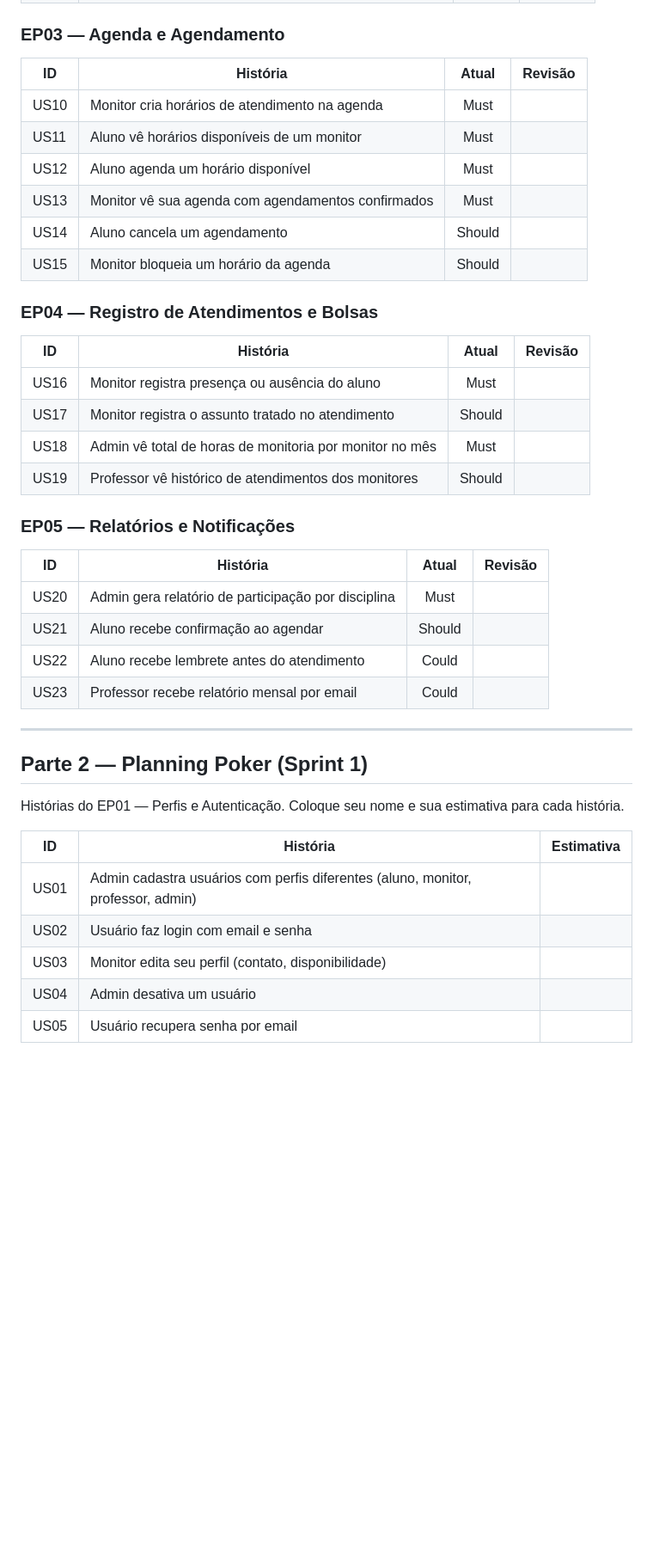
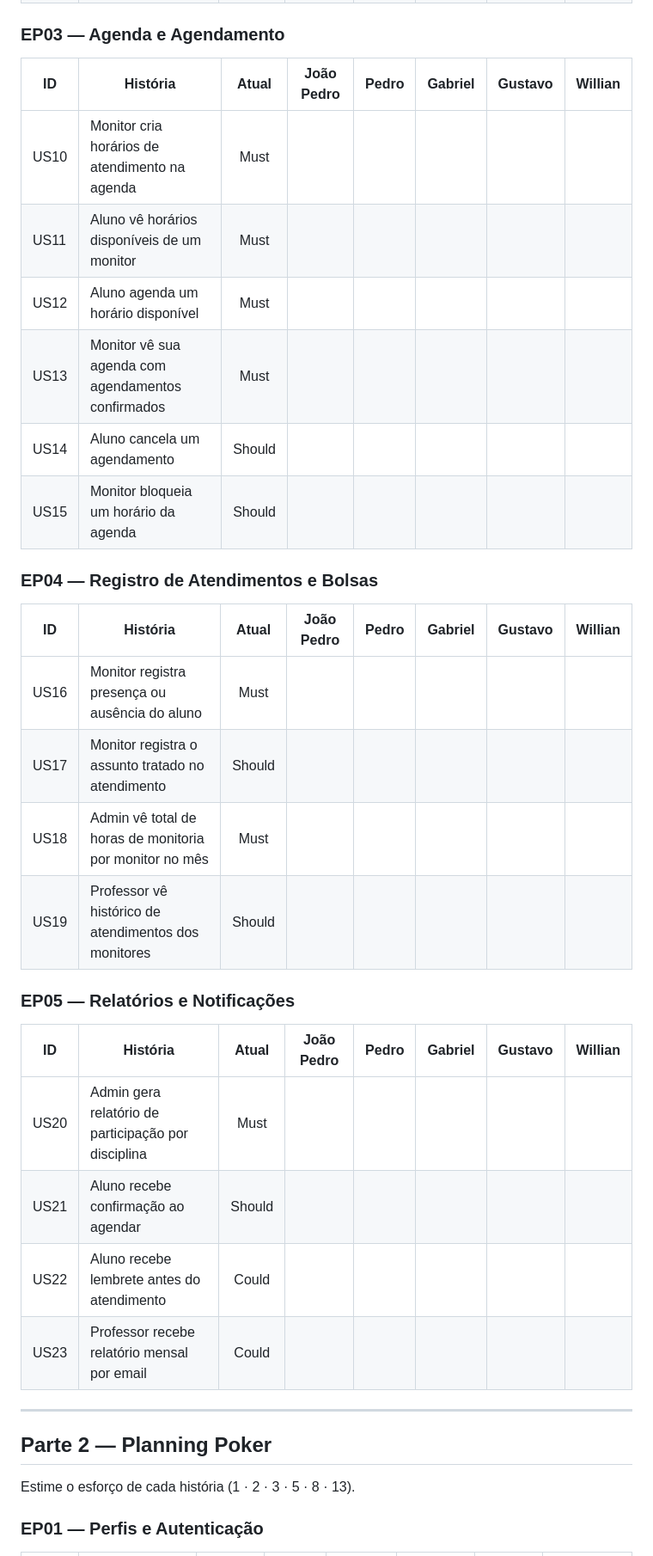
Before and after one commit to WillianPessoa/monitoria-app, a Markdown page: docs/revisao-backlog.md, the part around one of its changes. Shown at 86% size. GitHub-like rendering; blank space fills up the shorter version.

Commit message:
docs: expande planning poker para todos os épicos e adiciona colunas individuais

```diff
--- a/docs/revisao-backlog.md
+++ b/docs/revisao-backlog.md
@@ -55,44 +54,38 @@ Mande suas respostas para o Willian assim que puder.
 
 ### EP03 — Agenda e Agendamento
 
-| ID | História | Atual | Revisão |
-|----|----------|:-----:|---------|
-| US10 | Monitor cria horários de atendimento na agenda | Must | |
-| US11 | Aluno vê horários disponíveis de um monitor | Must | |
-| US12 | Aluno agenda um horário disponível | Must | |
-| US13 | Monitor vê sua agenda com agendamentos confirmados | Must | |
-| US14 | Aluno cancela um agendamento | Should | |
-| US15 | Monitor bloqueia um horário da agenda | Should | |
+| ID | História | Atual | João Pedro | Pedro | Gabriel | Gustavo | Willian |
+|----|----------|:-----:|:----------:|:-----:|:-------:|:-------:|:-------:|
+| US10 | Monitor cria horários de atendimento na agenda | Must | | | | | |
+| US11 | Aluno vê horários disponíveis de um monitor | Must | | | | | |
+| US12 | Aluno agenda um horário disponível | Must | | | | | |
+| US13 | Monitor vê sua agenda com agendamentos confirmados | Must | | | | | |
+| US14 | Aluno cancela um agendamento | Should | | | | | |
+| US15 | Monitor bloqueia um horário da agenda | Should | | | | | |
 
 ### EP04 — Registro de Atendimentos e Bolsas
 
-| ID | História | Atual | Revisão |
-|----|----------|:-----:|---------|
-| US16 | Monitor registra presença ou ausência do aluno | Must | |
-| US17 | Monitor registra o assunto tratado no atendimento | Should | |
-| US18 | Admin vê total de horas de monitoria por monitor no mês | Must | |
-| US19 | Professor vê histórico de atendimentos dos monitores | Should | |
+| ID | História | Atual | João Pedro | Pedro | Gabriel | Gustavo | Willian |
+|----|----------|:-----:|:----------:|:-----:|:-------:|:-------:|:-------:|
+| US16 | Monitor registra presença ou ausência do aluno | Must | | | | | |
+| US17 | Monitor registra o assunto tratado no atendimento | Should | | | | | |
+| US18 | Admin vê total de horas de monitoria por monitor no mês | Must | | | | | |
+| US19 | Professor vê histórico de atendimentos dos monitores | Should | | | | | |
 
 ### EP05 — Relatórios e Notificações
 
-| ID | História | Atual | Revisão |
-|----|----------|:-----:|---------|
-| US20 | Admin gera relatório de participação por disciplina | Must | |
-| US21 | Aluno recebe confirmação ao agendar | Should | |
-| US22 | Aluno recebe lembrete antes do atendimento | Could | |
-| US23 | Professor recebe relatório mensal por email | Could | |
+| ID | História | Atual | João Pedro | Pedro | Gabriel | Gustavo | Willian |
+|----|----------|:-----:|:----------:|:-----:|:-------:|:-------:|:-------:|
+| US20 | Admin gera relatório de participação por disciplina | Must | | | | | |
+| US21 | Aluno recebe confirmação ao agendar | Should | | | | | |
+| US22 | Aluno recebe lembrete antes do atendimento | Could | | | | | |
+| US23 | Professor recebe relatório mensal por email | Could | | | | | |
 
 ---
 
-## Parte 2 — Planning Poker (Sprint 1)
+## Parte 2 — Planning Poker
 
-Histórias do EP01 — Perfis e Autenticação. Coloque seu nome e sua estimativa para cada história.
+Estime o esforço de cada história (1 · 2 · 3 · 5 · 8 · 13).
 
-| ID | História | Estimativa |
-|----|----------|:----------:|
-| US01 | Admin cadastra usuários com perfis diferentes (aluno, monitor, professor, admin) | |
-| US02 | Usuário faz login com email e senha | |
-| US03 | Monitor edita seu perfil (contato, disponibilidade) | |
-| US04 | Admin desativa um usuário | |
-| US05 | Usuário recupera senha por email | |
+### EP01 — Perfis e Autenticação
 
```
Also changed, not shown: other parts of docs/revisao-backlog.md (+65 -23 lines).
